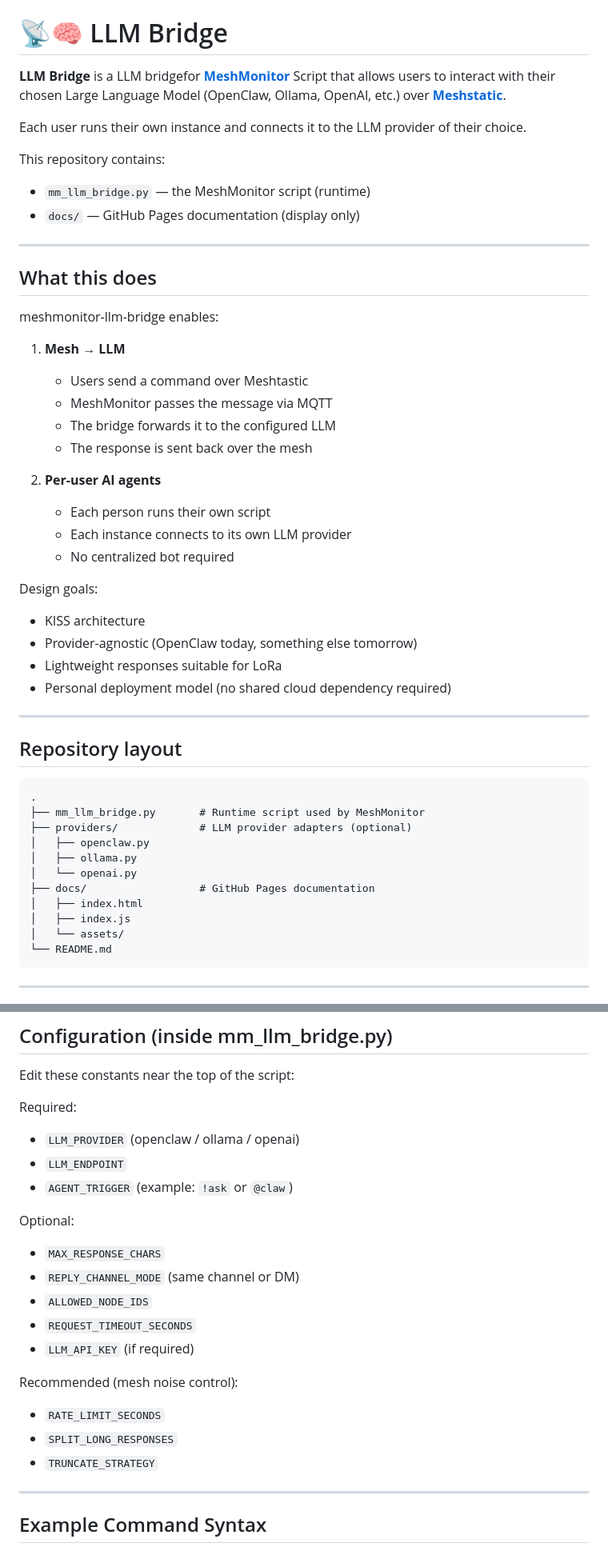
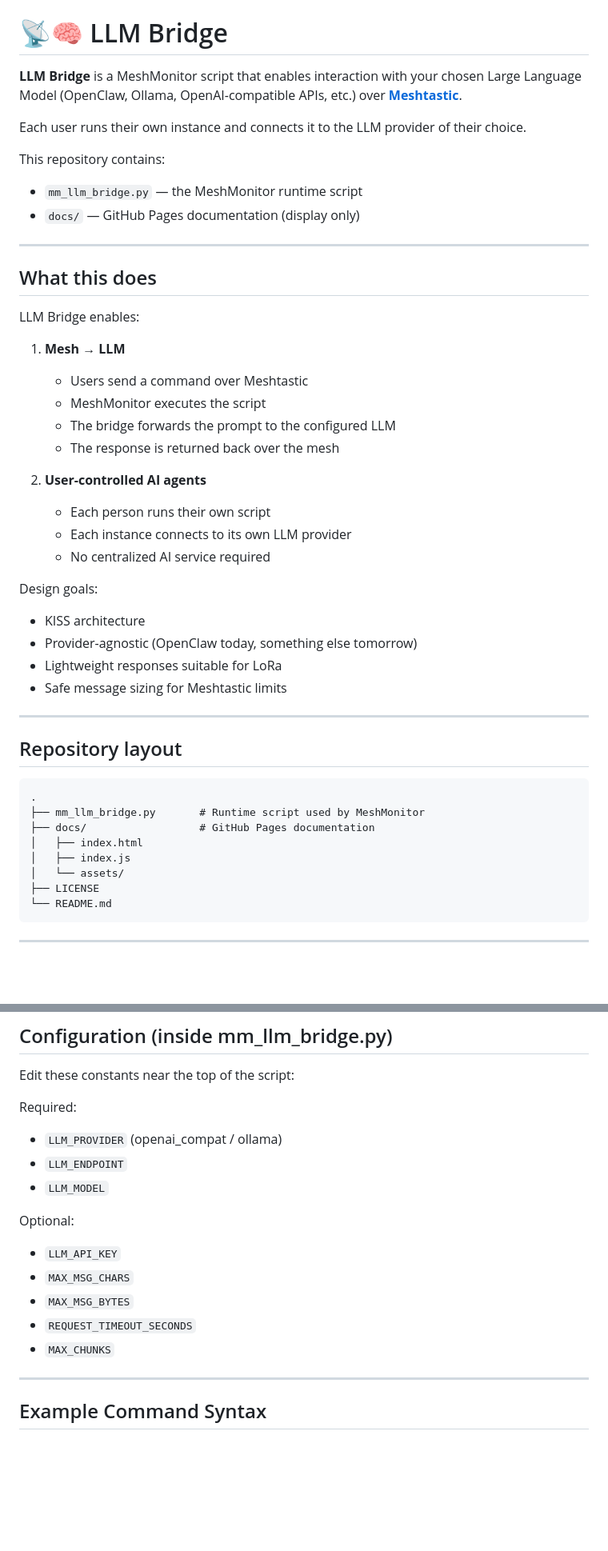
Before and after one commit to maxhayim/meshmonitor-llm-bridge, a Markdown page: README.md, 2 parts joined by grey strips. Shown at 80% size. Rendered like a GitHub page; blank space fills up the shorter version.

```diff
--- a/README.md
+++ b/README.md
@@ -9,38 +9,38 @@
 
 # 📡🧠 LLM Bridge
 
-**LLM Bridge** is a LLM bridgefor [**MeshMonitor**](https://github.com/Yeraze/MeshMonitor) Script that allows users to interact with their chosen Large Language Model (OpenClaw, Ollama, OpenAI, etc.) over [**Meshstatic**](https://meshtastic.org/).
+**LLM Bridge** is a MeshMonitor script that enables interaction with your chosen Large Language Model (OpenClaw, Ollama, OpenAI-compatible APIs, etc.) over [**Meshtastic**](https://meshtastic.org/).
 
 Each user runs their own instance and connects it to the LLM provider of their choice.
 
 This repository contains:
 
-- `mm_llm_bridge.py` — the MeshMonitor script (runtime)
+- `mm_llm_bridge.py` — the MeshMonitor runtime script
 - `docs/` — GitHub Pages documentation (display only)
 
 ---
 
 ## What this does
 
-meshmonitor-llm-bridge enables:
+LLM Bridge enables:
 
 1) **Mesh → LLM**
    - Users send a command over Meshtastic
-   - MeshMonitor passes the message via MQTT
-   - The bridge forwards it to the configured LLM
-   - The response is sent back over the mesh
+   - MeshMonitor executes the script
+   - The bridge forwards the prompt to the configured LLM
+   - The response is returned back over the mesh
 
-2) **Per-user AI agents**
+2) **User-controlled AI agents**
    - Each person runs their own script
    - Each instance connects to its own LLM provider
-   - No centralized bot required
+   - No centralized AI service required
 
 Design goals:
 
 - KISS architecture
 - Provider-agnostic (OpenClaw today, something else tomorrow)
 - Lightweight responses suitable for LoRa
-- Personal deployment model (no shared cloud dependency required)
+- Safe message sizing for Meshtastic limits
 
 ---
 
@@ -48,14 +48,11 @@ Design goals:
 
     .
     ├── mm_llm_bridge.py       # Runtime script used by MeshMonitor
-    ├── providers/             # LLM provider adapters (optional)
-    │   ├── openclaw.py
-    │   ├── ollama.py
-    │   └── openai.py
     ├── docs/                  # GitHub Pages documentation
     │   ├── index.html
     │   ├── index.js
     │   └── assets/
+    ├── LICENSE
     └── README.md
 
 ---
@@ -116,23 +113,17 @@ Edit these constants near the top of the script:
 
 Required:
 
-- `LLM_PROVIDER` (openclaw / ollama / openai)
+- `LLM_PROVIDER` (openai_compat / ollama)
 - `LLM_ENDPOINT`
-- `AGENT_TRIGGER` (example: `!ask` or `@claw`)
+- `LLM_MODEL`
 
 Optional:
 
-- `MAX_RESPONSE_CHARS`
-- `REPLY_CHANNEL_MODE` (same channel or DM)
-- `ALLOWED_NODE_IDS`
+- `LLM_API_KEY`
+- `MAX_MSG_CHARS`
+- `MAX_MSG_BYTES`
 - `REQUEST_TIMEOUT_SECONDS`
-- `LLM_API_KEY` (if required)
-
-Recommended (mesh noise control):
-
-- `RATE_LIMIT_SECONDS`
-- `SPLIT_LONG_RESPONSES`
-- `TRUNCATE_STRATEGY`
+- `MAX_CHUNKS`
 
 ---
 
```
Also changed, not shown: other parts of README.md (+11 -38 lines).
